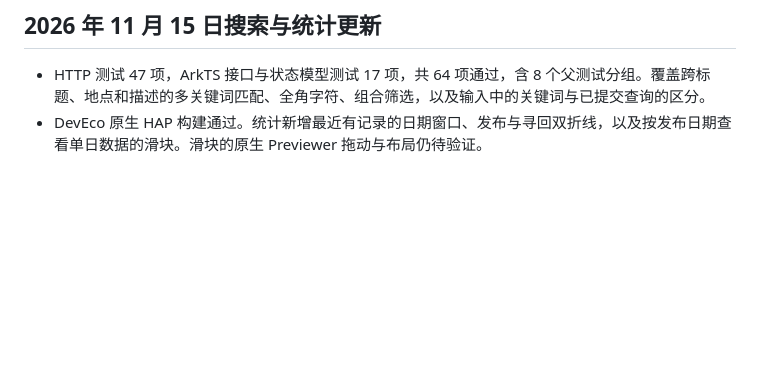
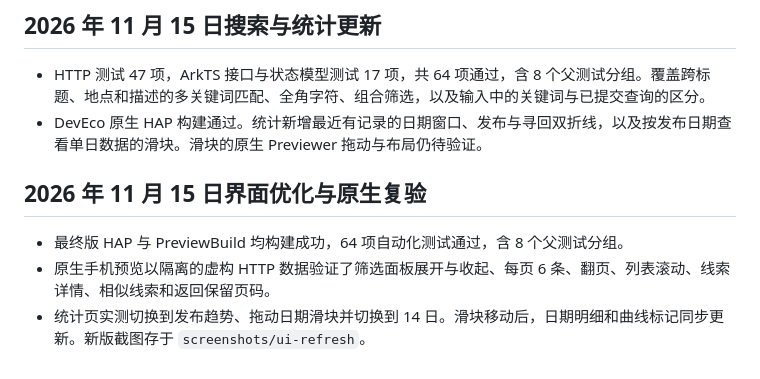
Before and after one commit to ShanQi-37/campus-finder-harmonyos, a Markdown page: docs/VALIDATION.md, the part around the change. Rendered like a GitHub page; blank space fills up the shorter version.

```diff
--- a/docs/VALIDATION.md
+++ b/docs/VALIDATION.md
@@ -53,3 +53,9 @@ HTTP五个文件45项通过（40子测试、5父测试），实际ArkTS接口与
 
 - HTTP 测试 47 项，ArkTS 接口与状态模型测试 17 项，共 64 项通过，含 8 个父测试分组。覆盖跨标题、地点和描述的多关键词匹配、全角字符、组合筛选，以及输入中的关键词与已提交查询的区分。
 - DevEco 原生 HAP 构建通过。统计新增最近有记录的日期窗口、发布与寻回双折线，以及按发布日期查看单日数据的滑块。滑块的原生 Previewer 拖动与布局仍待验证。
+
+## 2026 年 11 月 15 日界面优化与原生复验
+
+- 最终版 HAP 与 PreviewBuild 均构建成功，64 项自动化测试通过，含 8 个父测试分组。
+- 原生手机预览以隔离的虚构 HTTP 数据验证了筛选面板展开与收起、每页 6 条、翻页、列表滚动、线索详情、相似线索和返回保留页码。
+- 统计页实测切换到发布趋势、拖动日期滑块并切换到 14 日。滑块移动后，日期明细和曲线标记同步更新。新版截图存于 `screenshots/ui-refresh`。
```
Also changed, not shown: README.md (+5 -3 lines), docs/API.md (+1 -1 lines), screenshots/ui-refresh/detail.png (added), screenshots/ui-refresh/home.png (added), screenshots/ui-refresh/trend.png (added), 8 other files.
